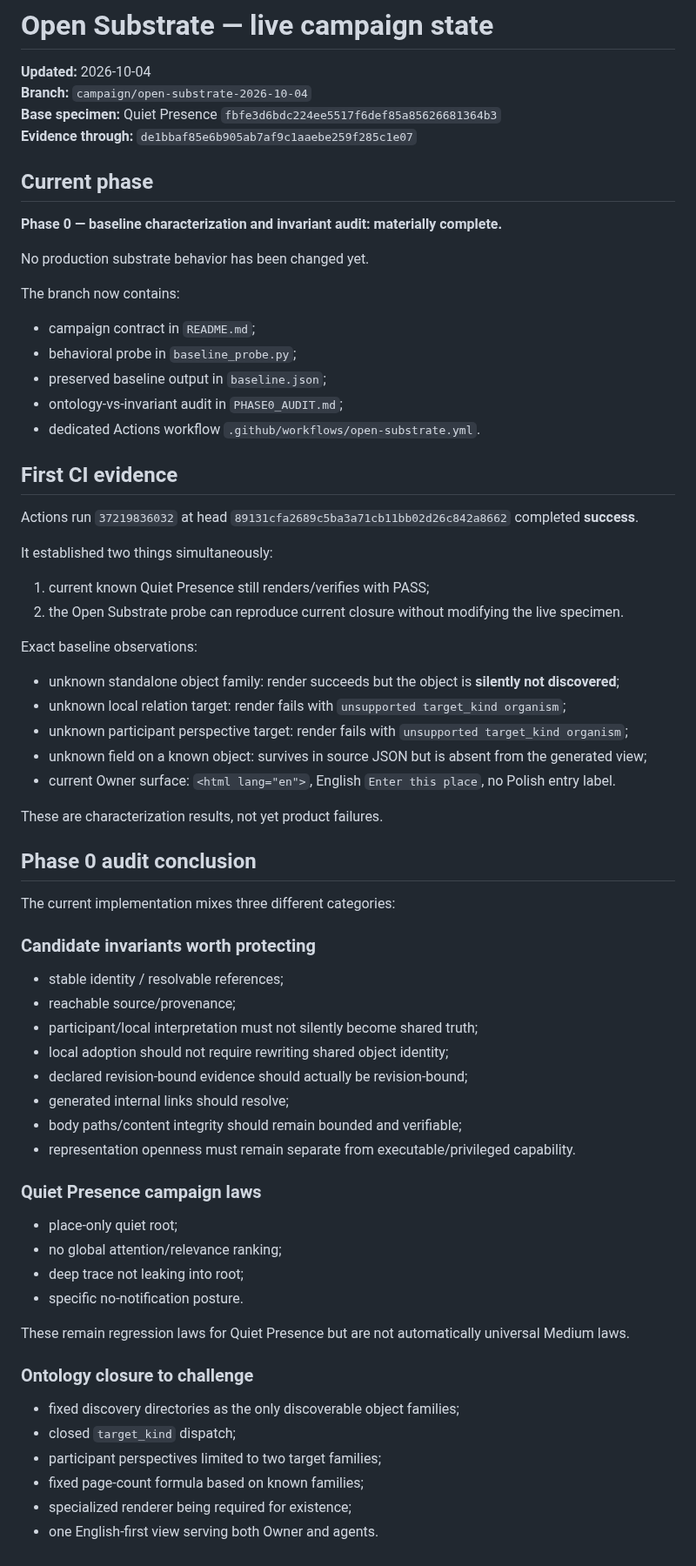
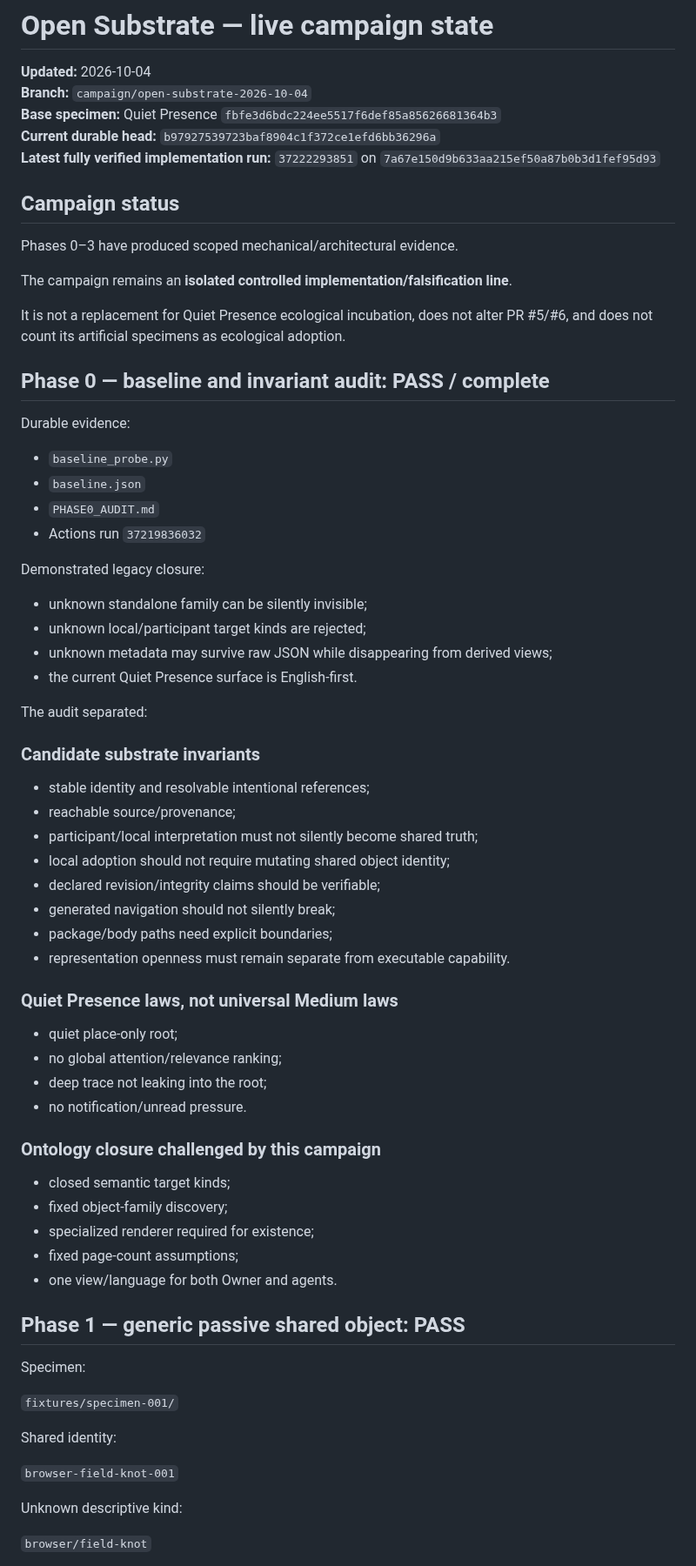
Before and after one commit to Jozzpoly/Shared-Work-Medium-Lab, a Markdown page: campaigns/open-substrate-2026-10-04/STATE.md, the part around one of its changes. Shown at 87% size. GitHub-like rendering.

Commit message:
Advance Open Substrate durable state through Phase 3

```diff
--- a/campaigns/open-substrate-2026-10-04/STATE.md
+++ b/campaigns/open-substrate-2026-10-04/STATE.md
@@ -3,70 +3,72 @@
 **Updated:** 2026-10-04
 **Branch:** `campaign/open-substrate-2026-10-04`
 **Base specimen:** Quiet Presence `fbfe3d6bdc224ee5517f6def85a85626681364b3`
-**Evidence through:** `de1bbaf85e6b905ab7af9c1aaebe259f285c1e07`
+**Current durable head:** `b97927539723baf8904c1f372ce1efd6bb36296a`
+**Latest fully verified implementation run:** `37222293851` on `7a67e150d9b633aa215ef50a87b0b3d1fef95d93`
 
-## Current phase
+## Campaign status
 
-**Phase 0 — baseline characterization and invariant audit: materially complete.**
+Phases 0–3 have produced scoped mechanical/architectural evidence.
 
-No production substrate behavior has been changed yet.
+The campaign remains an **isolated controlled implementation/falsification line**.
 
-The branch now contains:
+It is not a replacement for Quiet Presence ecological incubation, does not alter PR #5/#6, and does not count its artificial specimens as ecological adoption.
 
-- campaign contract in `README.md`;
-- behavioral probe in `baseline_probe.py`;
-- preserved baseline output in `baseline.json`;
-- ontology-vs-invariant audit in `PHASE0_AUDIT.md`;
-- dedicated Actions workflow `.github/workflows/open-substrate.yml`.
+## Phase 0 — baseline and invariant audit: PASS / complete
 
-## First CI evidence
+Durable evidence:
 
-Actions run `37219836032` at head `89131cfa2689c5ba3a71cb11bb02d26c842a8662` completed **success**.
+- `baseline_probe.py`
+- `baseline.json`
+- `PHASE0_AUDIT.md`
+- Actions run `37219836032`
 
-It established two things simultaneously:
+Demonstrated legacy closure:
 
-1. current known Quiet Presence still renders/verifies with PASS;
-2. the Open Substrate probe can reproduce current closure without modifying the live specimen.
+- unknown standalone family can be silently invisible;
+- unknown local/participant target kinds are rejected;
+- unknown metadata may survive raw JSON while disappearing from derived views;
+- the current Quiet Presence surface is English-first.
 
-Exact baseline observations:
+The audit separated:
 
-- unknown standalone object family: render succeeds but the object is **silently not discovered**;
-- unknown local relation target: render fails with `unsupported target_kind organism`;
-- unknown participant perspective target: render fails with `unsupported target_kind organism`;
-- unknown field on a known object: survives in source JSON but is absent from the generated view;
-- current Owner surface: `<html lang="en">`, English `Enter this place`, no Polish entry label.
+### Candidate substrate invariants
 
-These are characterization results, not yet product failures.
-
-## Phase 0 audit conclusion
-
-The current implementation mixes three different categories:
-
-### Candidate invariants worth protecting
-
-- stable identity / resolvable references;
+- stable identity and resolvable intentional references;
 - reachable source/provenance;
 - participant/local interpretation must not silently become shared truth;
-- local adoption should not require rewriting shared object identity;
-- declared revision-bound evidence should actually be revision-bound;
-- generated internal links should resolve;
-- body paths/content integrity should remain bounded and verifiable;
-- representation openness must remain separate from executable/privileged capability.
+- local adoption should not require mutating shared object identity;
+- declared revision/integrity claims should be verifiable;
+- generated navigation should not silently break;
+- package/body paths need explicit boundaries;
+- representation openness must remain separate from executable capability.
 
-### Quiet Presence campaign laws
+### Quiet Presence laws, not universal Medium laws
 
-- place-only quiet root;
+- quiet place-only root;
 - no global attention/relevance ranking;
-- deep trace not leaking into root;
-- specific no-notification posture.
+- deep trace not leaking into the root;
+- no notification/unread pressure.
 
-These remain regression laws for Quiet Presence but are not automatically universal Medium laws.
+### Ontology closure challenged by this campaign
 
-### Ontology closure to challenge
+- closed semantic target kinds;
+- fixed object-family discovery;
+- specialized renderer required for existence;
+- fixed page-count assumptions;
+- one view/language for both Owner and agents.
 
-- fixed discovery directories as the only discoverable object families;
-- closed `target_kind` dispatch;
-- participant perspectives limited to two target families;
-- fixed page-count formula based on known families;
-- specialized renderer being required for existence;
-- one English-first view serving both Owner and agents.
+## Phase 1 — generic passive shared object: PASS
+
+Specimen:
+
+`fixtures/specimen-001/`
+
+Shared identity:
+
+`browser-field-knot-001`
+
+Unknown descriptive kind:
+
+`browser/field-knot`
+
```
Also changed, not shown: other parts of campaigns/open-substrate-2026-10-04/STATE.md (+274 -52 lines).
